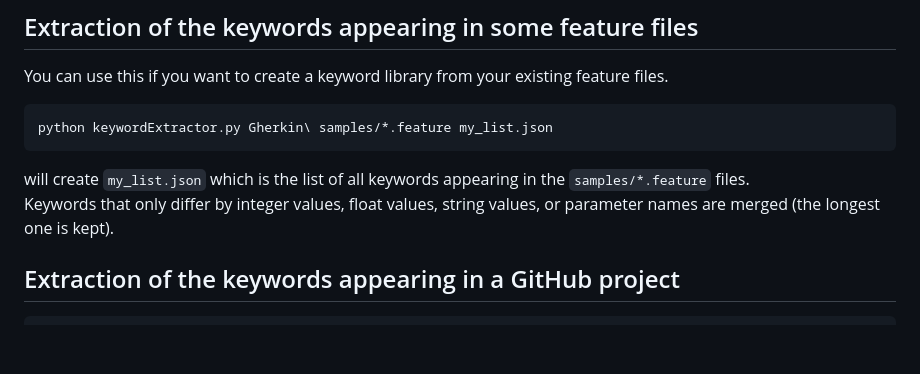
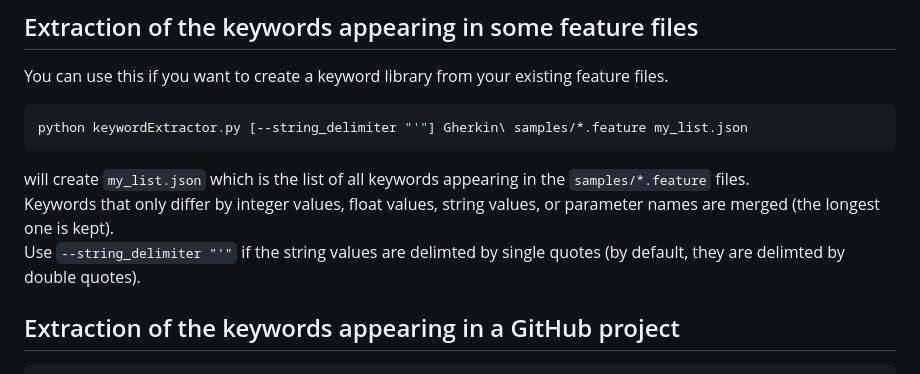
Before and after one commit to lmazure/rag, a Markdown page: Gherkin/README.md, the part around the change. GitHub-like rendering; blank space fills up the shorter version.

Commit message:
Feat: complete README for strings delimited by single quotes

````diff
--- a/Gherkin/README.md
+++ b/Gherkin/README.md
@@ -102,10 +102,11 @@ You can use the models listed [here](https://www.sbert.net/docs/sentence_transfo
 ## Extraction of the keywords appearing in some feature files
 You can use this if you want to create a keyword library from your existing feature files.
 ```sh
-python keywordExtractor.py Gherkin\ samples/*.feature my_list.json
+python keywordExtractor.py [--string_delimiter "'"] Gherkin\ samples/*.feature my_list.json
 ```
 will create `my_list.json` which is the list of all keywords appearing in the `samples/*.feature` files.
 Keywords that only differ by integer values, float values, string values, or parameter names are merged (the longest one is kept).
+Use `--string_delimiter "'"` if the string values are delimted by single quotes (by default, they are delimted by double quotes).
 
 ## Extraction of the keywords appearing in a GitHub project
 ```sh
````
